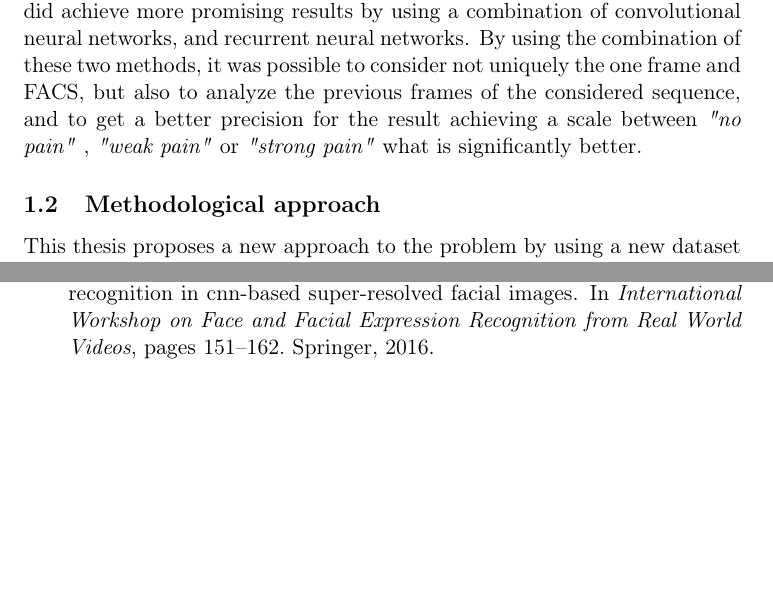
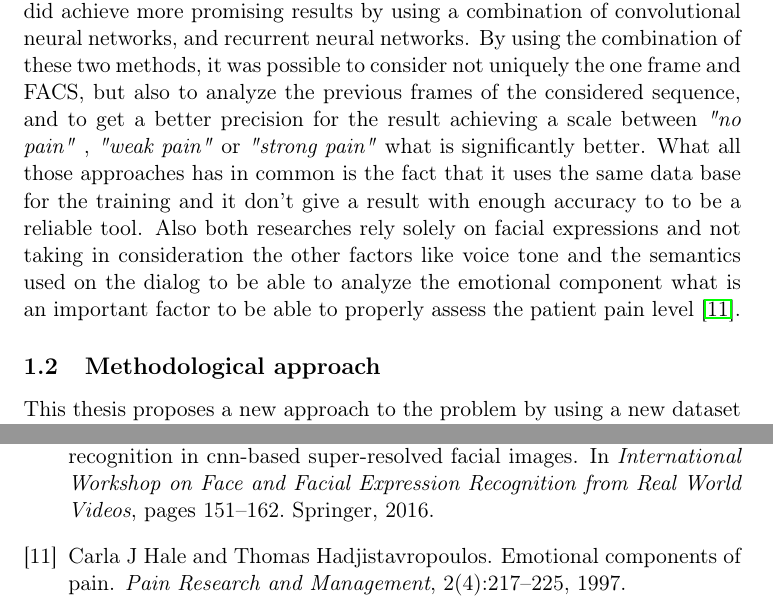
Before and after one commit to WillianPaiva/cifre_demand, a LaTeX document (main.tex): two parts of pages 2 and 4 of 4 before the commit and two parts of pages 2 and 4 of 5 after it, joined at a grey line, cut so that both start at the same text, the shorter picture padded with empty space. Compiled offline with pdfLaTeX.

Commit message:
better state of art

```diff
--- a/main.tex
+++ b/main.tex
@@ -84,9 +84,16 @@ not uniquely the one frame and FACS, but also to analyze the previous frames
 of the considered sequence, and to get a better precision for the result
 achieving a scale between \emph{"no pain"} , \emph{"weak pain"} or \emph{"strong pain"} what
 is significantly better.
+What all those approaches has in common is the fact that it uses the same
+data base for the training and it don't give a result with enough accuracy to
+to be a reliable tool. Also both researches rely solely on facial expressions
+and not taking in consideration the other factors like voice tone and the
+semantics used on the dialog to be able to analyze the emotional component
+what is an important factor to be able to properly assess the patient pain
+level \cite{hale1997emotional}.
 
 \subsection{Methodological approach}
-\label{sec:org15c6af8}
+\label{sec:org6b11f7d}
 This thesis proposes a new approach to the problem by using a new dataset
 generated with the contribution of volunteering people who suffer from
 chronic pain. While a new dataset is a good start, train a deep learning
```
Also changed, not shown: main.pdf, main.tex (14 more changed lines), 2 other files.
